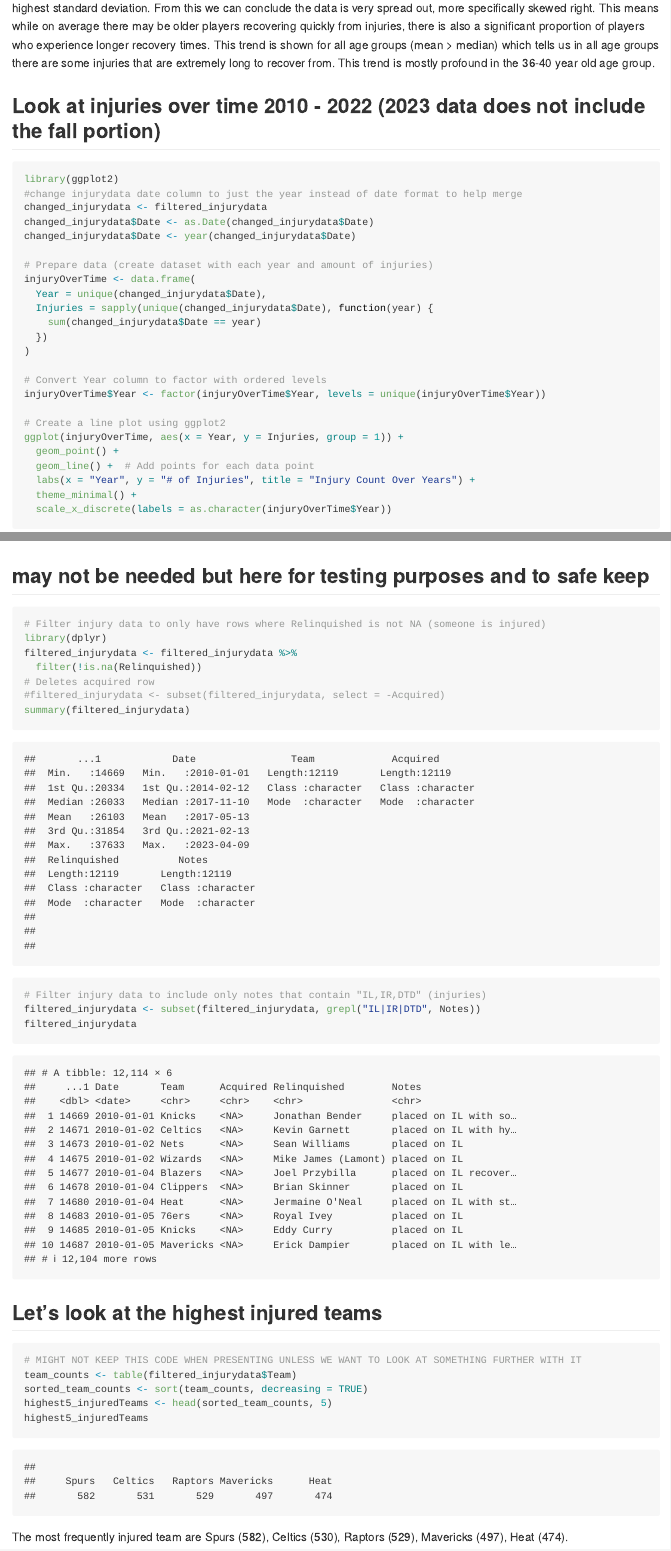
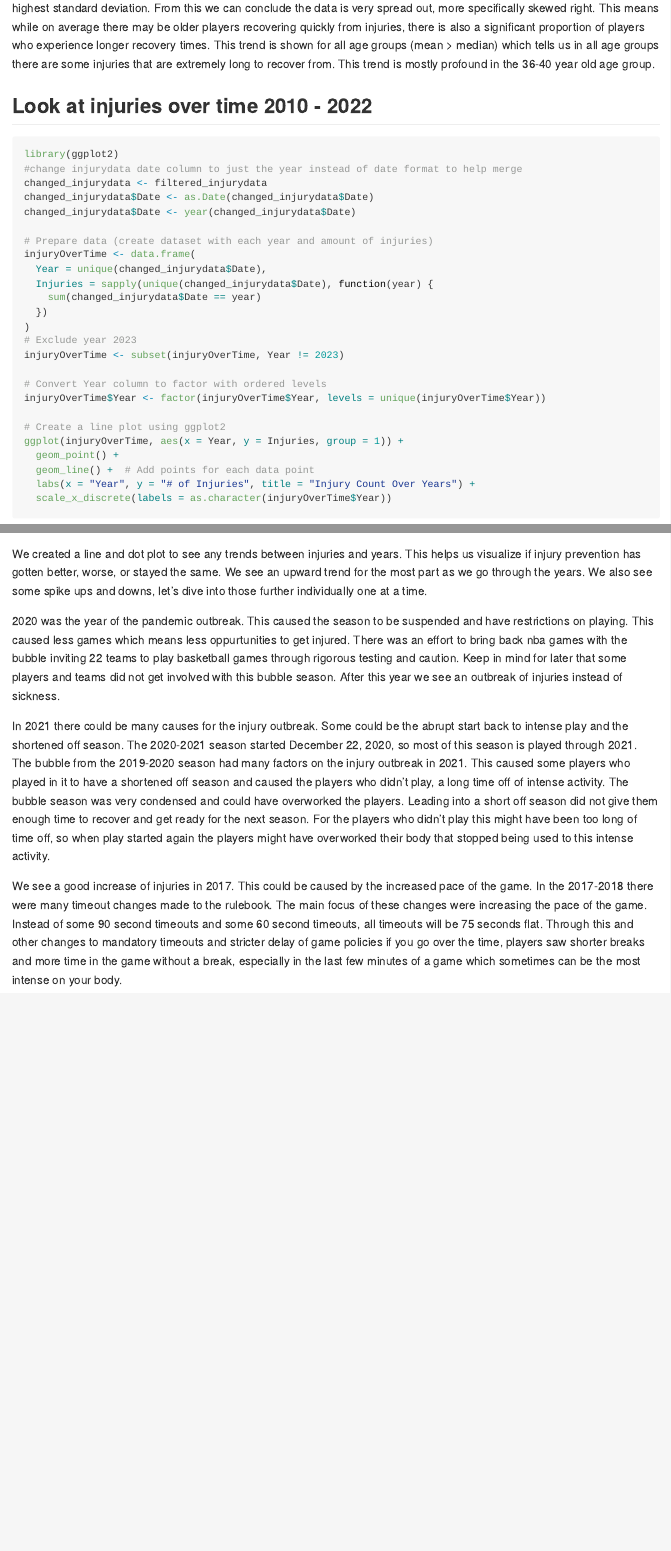
Before and after one commit to loganbecker2/DS202-FinalProject-DataDynamos, an R Markdown document (README.rmd): the page in a window 1100 px wide, from 9130 px down before the commit and from 9170 px down after it, so that both start at the same text, and a second part further down, joined at a grey line. The pictures show the output file README.md that the author committed with the source, drawn offline in the style of GitHub; long lines of code are wrapped.

Commit message:
Injuries over time code

````diff
--- a/README.rmd
+++ b/README.rmd
@@ -256,10 +256,11 @@ bar_sd <- statistic_barplot(sd_df, "Age_Group", "SD", "Age_Group", "Standard Dev
 plot_grid(bar_means, bar_medians, bar_maxs, bar_sd, ncol = 2, nrow = 2, align = "v")
 
 ```
+
 We created these graphs to visualize some statistics of the players' injury duration by age group to see if we can find any trends. Looking at the 36-40 year age group we see it has the highest mean, lowest median, longest injury duration, and highest standard deviation. From this we can conclude the data is very spread out, more specifically skewed right. This means while on average there may be older players recovering quickly from injuries, there is also a significant proportion of players who experience longer recovery times. This trend is shown for all age groups (mean > median) which tells us in all age groups there are some injuries that are extremely long to recover from. This trend is mostly profound in the 36-40 year old age group.
 
 
-## Look at injuries over time 2010 - 2022 (2023 data does not include the fall portion)
+## Look at injuries over time 2010 - 2022
 ```{r,message=FALSE}
 library(ggplot2)
 #change injurydata date column to just the year instead of date format to help merge
@@ -274,6 +275,8 @@ injuryOverTime <- data.frame(
     sum(changed_injurydata$Date == year)
   })
 )
+# Exclude year 2023
+injuryOverTime <- subset(injuryOverTime, Year != 2023)
 
 # Convert Year column to factor with ordered levels
 injuryOverTime$Year <- factor(injuryOverTime$Year, levels = unique(injuryOverTime$Year))
@@ -283,7 +286,6 @@ ggplot(injuryOverTime, aes(x = Year, y = Injuries, group = 1)) +
   geom_point() +
   geom_line() +  # Add points for each data point
   labs(x = "Year", y = "# of Injuries", title = "Injury Count Over Years") +
-  theme_minimal() +
   scale_x_discrete(labels = as.character(injuryOverTime$Year))
 
 ```
@@ -291,35 +292,8 @@ We created a line and dot plot to see any trends between injuries and years. Thi
 
+We created a line and dot plot to see any trends between injuries and years. This helps us visualize if injury prevention has gotten better, worse, or stayed the same. We see an upward trend for the most part as we go through the years. We also see some spike ups and downs, let's dive into those further individually one at a time.
 
+2020 was the year of the pandemic outbreak. This caused the season to be suspended and have restrictions on playing. This caused less games which means less oppurtunities to get injured. There was an effort to bring back nba games with the bubble inviting 22 teams to play basketball games through rigorous testing and caution. Keep in mind for later that some players and teams did not get involved with this bubble season. After this year we see an outbreak of injuries instead of sickness.
 
+In 2021 there could be many causes for the injury outbreak. Some could be the abrupt start back to intense play and the shortened off season. The 2020-2021 season started December 22, 2020, so most of this season is played through 2021. The bubble from the 2019-2020 season had many factors on the injury outbreak in 2021. This caused some players who played in it to have a shortened off season and caused the players who didn't play, a long time off of intense activity. The bubble season was very condensed and could have overworked the players. Leading into a short off season did not give them enough time to recover and get ready for the next season. For the players who didn't play this might have been too long of time off, so when play started again the players might have overworked their body that stopped being used to this intense activity.
 
-
-
-
-
-
-
-## may not be needed but here for testing purposes and to safe keep
-```{r, message = FALSE}
-# Filter injury data to only have rows where Relinquished is not NA (someone is injured)
-library(dplyr)
-filtered_injurydata <- filtered_injurydata %>%
-  filter(!is.na(Relinquished))
-# Deletes acquired row
-#filtered_injurydata <- subset(filtered_injurydata, select = -Acquired)
-summary(filtered_injurydata)
-
-
-# Filter injury data to include only notes that contain "IL,IR,DTD" (injuries)
-filtered_injurydata <- subset(filtered_injurydata, grepl("IL|IR|DTD", Notes))
-filtered_injurydata
-```
-
-## Let's look at the highest injured teams
-```{r, message=FALSE}
-# MIGHT NOT KEEP THIS CODE WHEN PRESENTING UNLESS WE WANT TO LOOK AT SOMETHING FURTHER WITH IT
-team_counts <- table(filtered_injurydata$Team)
-sorted_team_counts <- sort(team_counts, decreasing = TRUE)
-highest5_injuredTeams <- head(sorted_team_counts, 5)
-highest5_injuredTeams
-```
-The most frequently injured team are Spurs (582), Celtics (530), Raptors (529), Mavericks (497), Heat (474).
+We see a good increase of injuries in 2017. This could be caused by the increased pace of the game. In the 2017-2018 there were many timeout changes made to the rulebook. The main focus of these changes were increasing the pace of the game. Instead of some 90 second timeouts and some 60 second timeouts, all timeouts will be 75 seconds flat. Through this and other changes to mandatory timeouts and stricter delay of game policies if you go over the time, players saw shorter breaks and more time in the game without a break, especially in the last few minutes of a game which sometimes can be the most intense on your body.
````
Also changed, not shown: README.md, README.rmd (1 more changed lines).
